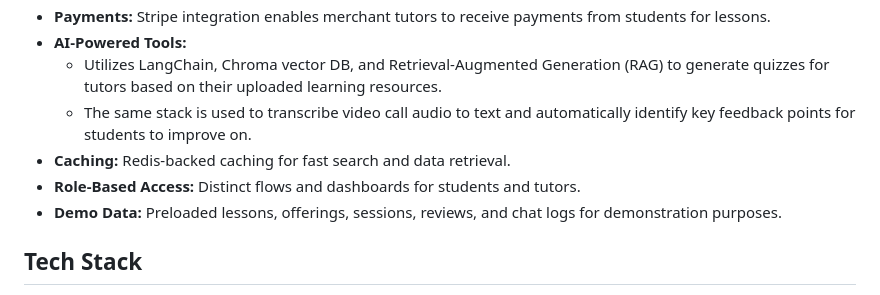
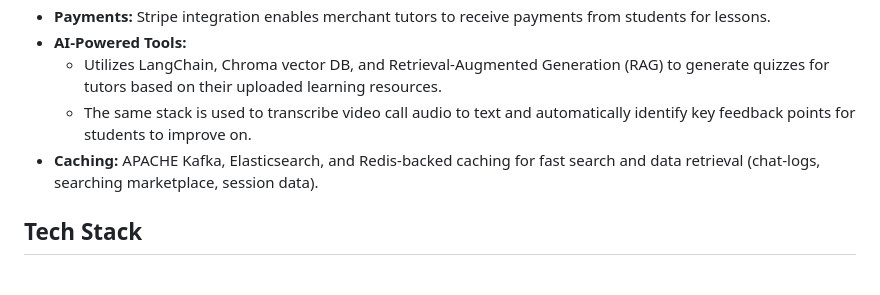
Before and after one commit to JoshElkind/mytutorAI, a Markdown page: README.md, the part around the change. GitHub-like rendering.

```diff
--- a/README.md
+++ b/README.md
@@ -12,9 +12,7 @@ MyTutor is a modern, full-stack tutoring platform designed to connect students a
 - **AI-Powered Tools:**
   - Utilizes LangChain, Chroma vector DB, and Retrieval-Augmented Generation (RAG) to generate quizzes for tutors based on their uploaded learning resources.
   - The same stack is used to transcribe video call audio to text and automatically identify key feedback points for students to improve on.
-- **Caching:** Redis-backed caching for fast search and data retrieval.
-- **Role-Based Access:** Distinct flows and dashboards for students and tutors.
-- **Demo Data:** Preloaded lessons, offerings, sessions, reviews, and chat logs for demonstration purposes.
+- **Caching:** APACHE Kafka, Elasticsearch, and Redis-backed caching for fast search and data retrieval (chat-logs, searching marketplace, session data).
 
 ## Tech Stack
 - **Frontend:** Angular (standalone components, SCSS, RxJS)
```
